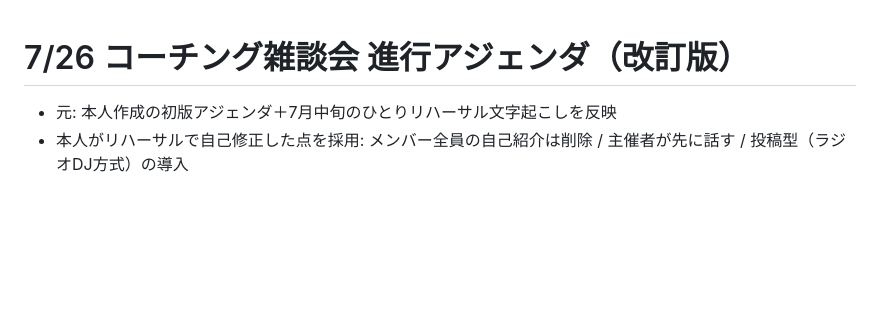
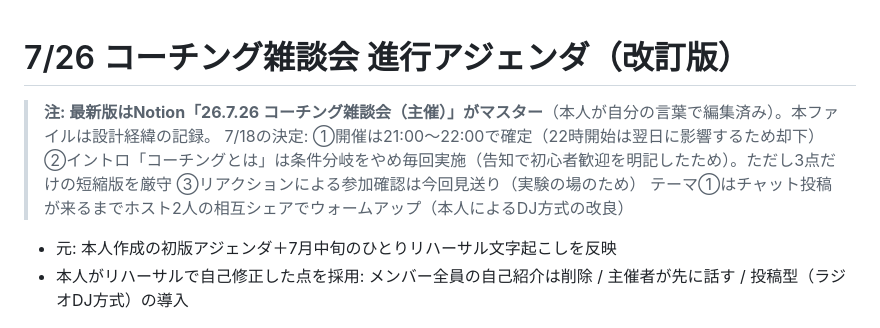
Before and after one commit to cb400hanatkc-afk/taku-apps, a Markdown page: research/2026-07-26-agenda.md, the part around the change. GitHub-like rendering; blank space fills up the shorter version.

```diff
--- a/research/2026-07-26-agenda.md
+++ b/research/2026-07-26-agenda.md
@@ -1,4 +1,8 @@
 # 7/26 コーチング雑談会 進行アジェンダ（改訂版）
+
+> **注: 最新版はNotion「26.7.26 コーチング雑談会（主催）」がマスター**（本人が自分の言葉で編集済み）。本ファイルは設計経緯の記録。
+> 7/18の決定: ①開催は21:00〜22:00で確定（22時開始は翌日に影響するため却下） ②イントロ「コーチングとは」は条件分岐をやめ毎回実施（告知で初心者歓迎を明記したため）。ただし3点だけの短縮版を厳守 ③リアクションによる参加確認は今回見送り（実験の場のため）
+> テーマ①はチャット投稿が来るまでホスト2人の相互シェアでウォームアップ（本人によるDJ方式の改良）
 
 - 元: 本人作成の初版アジェンダ＋7月中旬のひとりリハーサル文字起こしを反映
 - 本人がリハーサルで自己修正した点を採用: メンバー全員の自己紹介は削除 / 主催者が先に話す / 投稿型（ラジオDJ方式）の導入
```
Also changed, not shown: research/2026-07-26-prep-checklist.md (+2 -1 lines).
